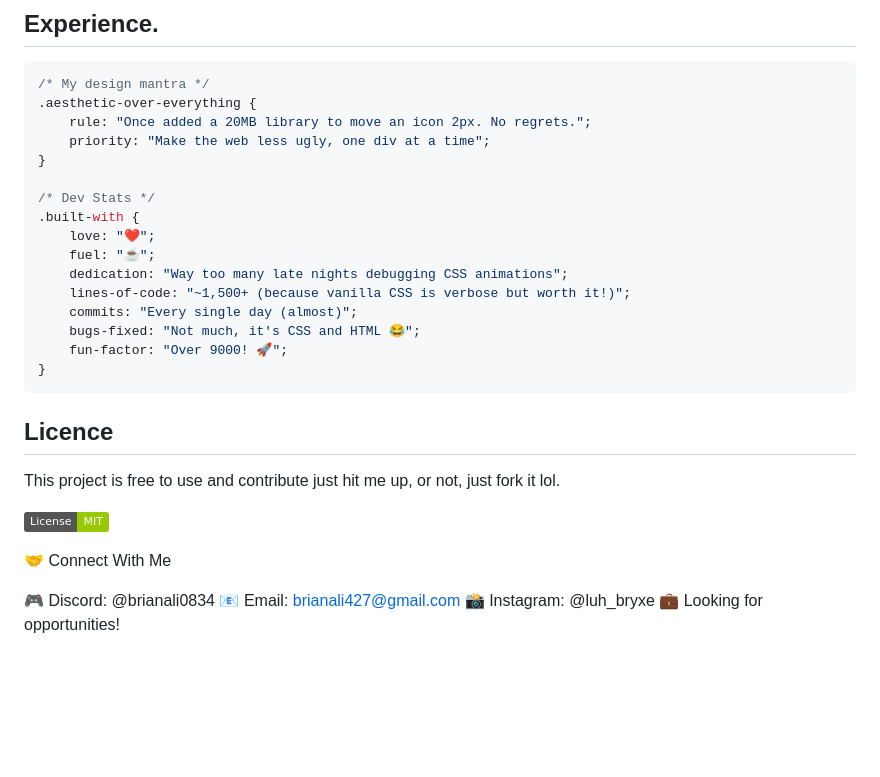
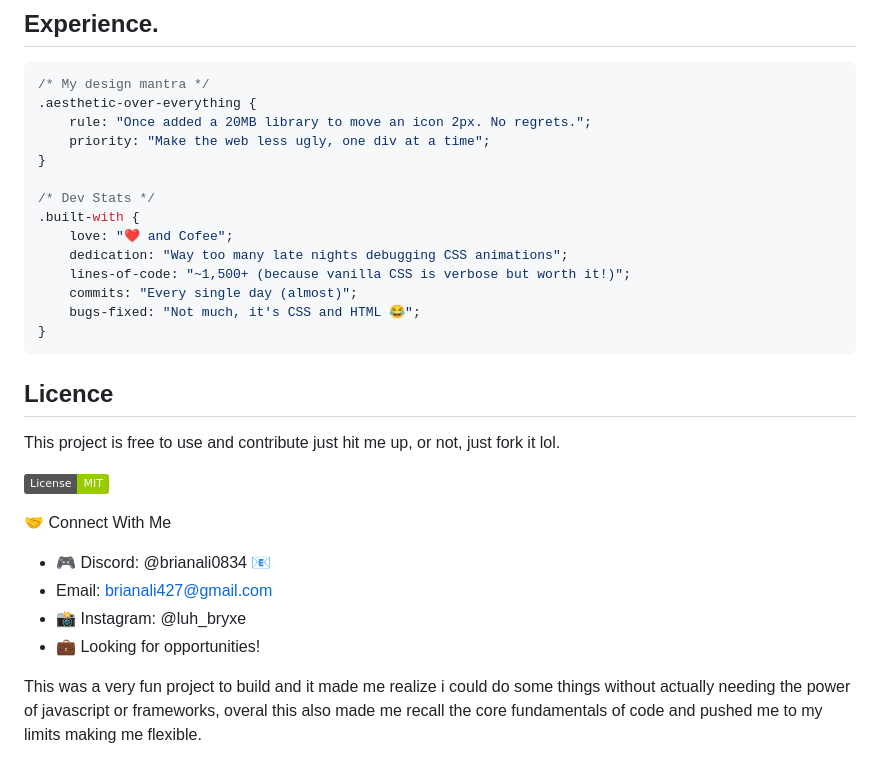
Before and after one commit to Brianali-codes/Portfolio-Hackathon, a Markdown page: readme.md, the part around the change. GitHub-like rendering; badges without logos; blank space fills up the shorter version.

````diff
--- a/readme.md
+++ b/readme.md
@@ -106,13 +106,11 @@ Montserrat: Modern, clean, readable Cookie font: For quotes and personal touches
 
 /* Dev Stats */
 .built-with {
-    love: "❤️";
-    fuel: "☕";
+    love: "❤️ and Cofee";
     dedication: "Way too many late nights debugging CSS animations";
     lines-of-code: "~1,500+ (because vanilla CSS is verbose but worth it!)";
     commits: "Every single day (almost)";
     bugs-fixed: "Not much, it's CSS and HTML 😂";
-    fun-factor: "Over 9000! 🚀";
 }
 ```
 
@@ -124,7 +122,10 @@ This project is free to use and contribute just hit me up, or not, just fork it
 
 🤝 Connect With Me
 
-🎮 Discord: @brianali0834 📧
-Email: brianali427@gmail.com
-📸 Instagram: @luh_bryxe
-💼 Looking for opportunities!
+- 🎮 Discord: @brianali0834 📧
+- Email: brianali427@gmail.com
+- 📸 Instagram: @luh_bryxe
+- 💼 Looking for opportunities!
+
+
+This was a very fun project to build and it made me realize i could do some things without actually needing the power of javascript or frameworks, overal this also made me recall the core fundamentals of code and pushed me to my limits making me flexible.
````
